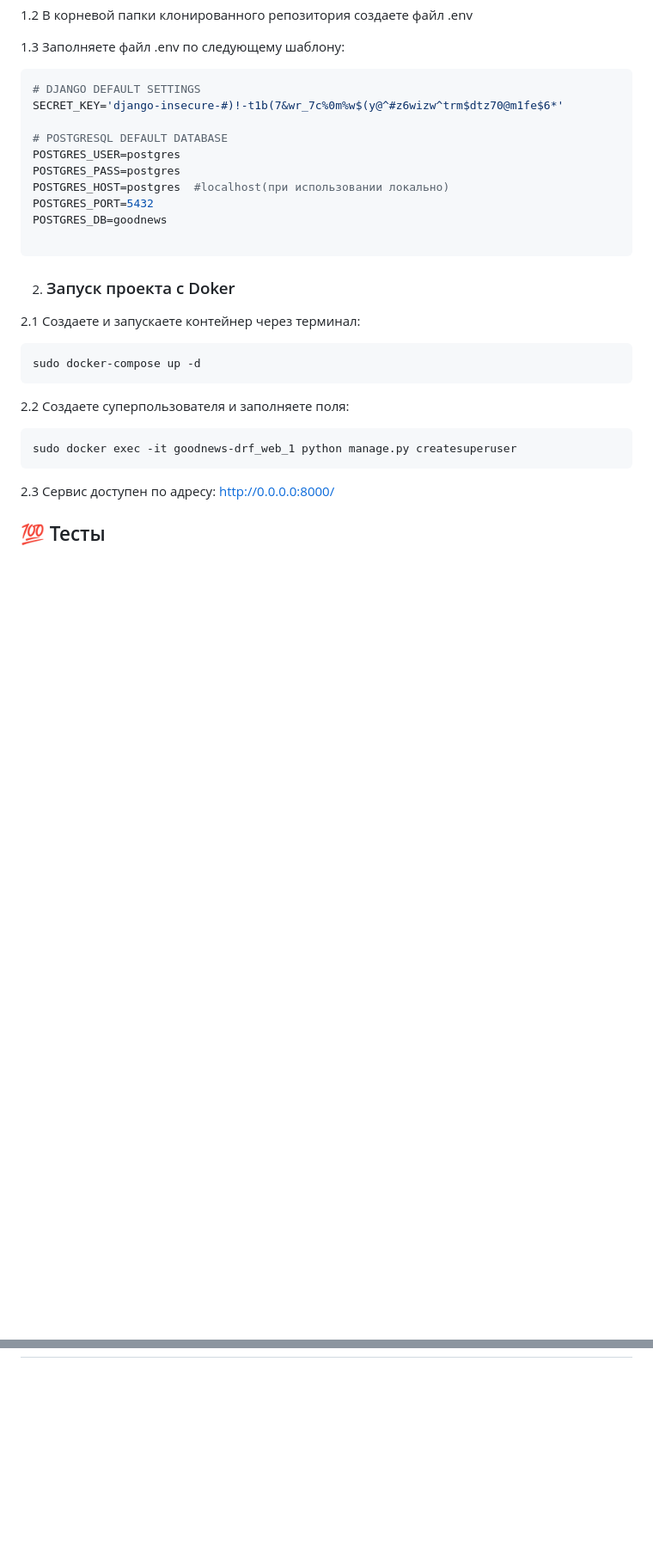
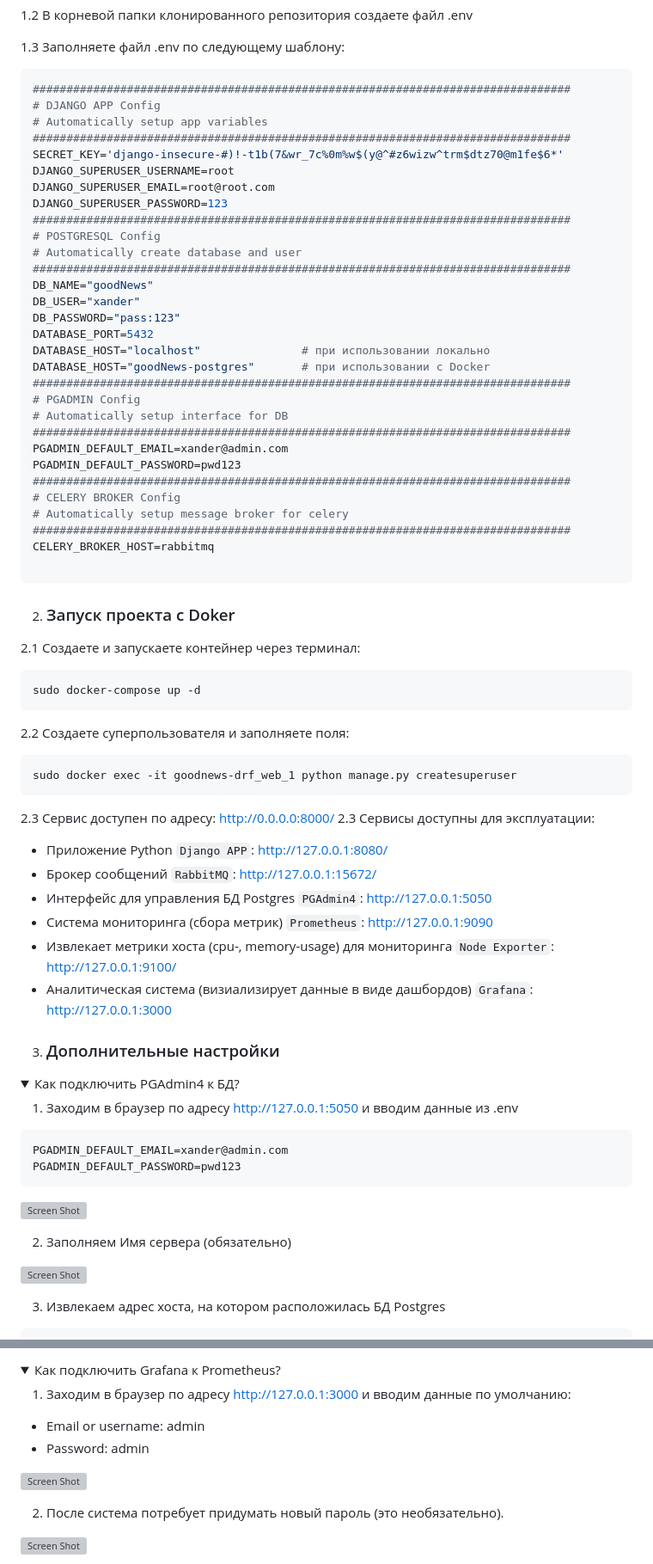
Before and after one commit to XanderMoroz/GoodNews-DRF, a Markdown page: README.md, 2 parts joined by grey strips. Shown: that part at 86% size. Rendered like a GitHub page; folded sections open; blank space fills up the shorter version; grey boxes are pictures that could not be loaded.

Commit message:
Prometheus added

````diff
--- a/README.md
+++ b/README.md
@@ -160,15 +164,35 @@ git clone https://github.com/XanderMoroz/GoodNews-DRF.git
 1.3 Заполняете файл .env по следующему шаблону:
 
 ```sh
-# DJANGO DEFAULT SETTINGS
+################################################################################
+# DJANGO APP Config
+# Automatically setup app variables
+################################################################################
 SECRET_KEY='django-insecure-#)!-t1b(7&wr_7c%0m%w$(y@^#z6wizw^trm$dtz70@m1fe$6*'
-
-# POSTGRESQL DEFAULT DATABASE
-POSTGRES_USER=postgres
-POSTGRES_PASS=postgres
-POSTGRES_HOST=postgres  #localhost(при использовании локально)
-POSTGRES_PORT=5432
-POSTGRES_DB=goodnews
+DJANGO_SUPERUSER_USERNAME=root
+DJANGO_SUPERUSER_EMAIL=root@root.com
+DJANGO_SUPERUSER_PASSWORD=123
+################################################################################
+# POSTGRESQL Config
+# Automatically create database and user
+################################################################################
+DB_NAME="goodNews"
+DB_USER="xander"
+DB_PASSWORD="pass:123"
+DATABASE_PORT=5432
+DATABASE_HOST="localhost"               # при использовании локально
+DATABASE_HOST="goodNews-postgres"       # при использовании c Docker
+################################################################################
+# PGADMIN Config
+# Automatically setup interface for DB
+################################################################################
+PGADMIN_DEFAULT_EMAIL=xander@admin.com
+PGADMIN_DEFAULT_PASSWORD=pwd123
+################################################################################
+# CELERY BROKER Config
+# Automatically setup message broker for celery
+################################################################################
+CELERY_BROKER_HOST=rabbitmq
 
 ```
 2. ### Запуск проекта с Doker
@@ -181,5 +205,33 @@ sudo docker-compose up -d
 sudo docker exec -it goodnews-drf_web_1 python manage.py createsuperuser
 ```
 2.3 Сервис доступен по адресу: http://0.0.0.0:8000/
+2.3 Сервисы доступны для эксплуатации:
 
-## <a name="tests"> 💯 Тесты
+- Приложение Python `Django APP`: http://127.0.0.1:8080/
+- Брокер сообщений `RabbitMQ`: http://127.0.0.1:15672/
+- Интерфейс для управления БД Postgres `PGAdmin4`: http://127.0.0.1:5050
+- Система мониторинга (сбора метрик) `Prometheus`: http://127.0.0.1:9090
+- Извлекает метрики хоста (cpu-, memory-usage) для мониторинга `Node Exporter`: http://127.0.0.1:9100/
+- Аналитическая система (визиализирует данные в виде дашбордов) `Grafana`: http://127.0.0.1:3000
+
+
+3. ### Дополнительные настройки
+
+<details>
+<summary>Как подключить PGAdmin4 к БД? </summary>
+
+
+1. Заходим в браузер по адресу http://127.0.0.1:5050 и вводим данные из .env
+
+```bash
+PGADMIN_DEFAULT_EMAIL=xander@admin.com
+PGADMIN_DEFAULT_PASSWORD=pwd123
+```
+![Screen Shot](docs/extras/pgadmin_auth.jpg)
+
+2. Заполняем Имя сервера (обязательно)
+
+![Screen Shot](docs/extras/pgadmin_settings_01.jpg)
+
+3. Извлекаем адрес хоста, на котором расположилась БД Postgres
+
@@ -185,0 +254,15 @@ sudo docker exec -it goodnews-drf_web_1 python manage.py createsuperuser
+<details>
+<summary>Как подключить Grafana к Prometheus? </summary>
+
+
+1. Заходим в браузер по адресу http://127.0.0.1:3000 и вводим данные по умолчанию:
+
+  - Email or username: admin
+  - Password: admin
+
+![Screen Shot](docs/extras/geafana_auth_01.jpg)
+
+2. После система потребует придумать новый пароль (это необязательно).
+
+![Screen Shot](docs/extras/geafana_auth_02.jpg)
+
````
Also changed, not shown: other parts of README.md (+48 -1 lines), extras/GN-schema.png (added), 4 other files.
